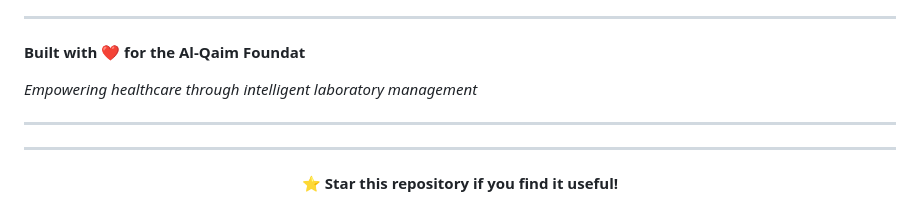
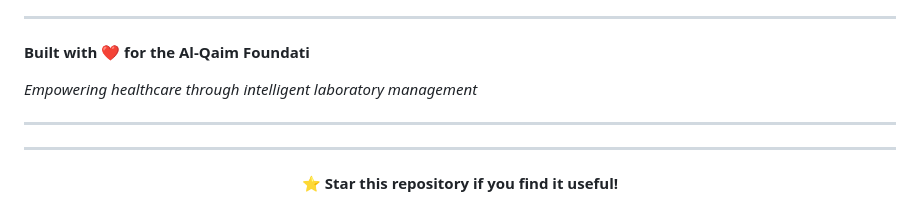
Before and after one commit to Najaf-Ali-Imran/Database-Project-Management-System, a Markdown page: README.md, the part around the change. Rendered like a GitHub page.

```diff
--- a/README.md
+++ b/README.md
@@ -420,7 +420,7 @@ graph TD
 ---
 
 
-**Built with ❤️ for the Al-Qaim Foundat**
+**Built with ❤️ for the Al-Qaim Foundati**
 
 *Empowering healthcare through intelligent laboratory management*
 
```
